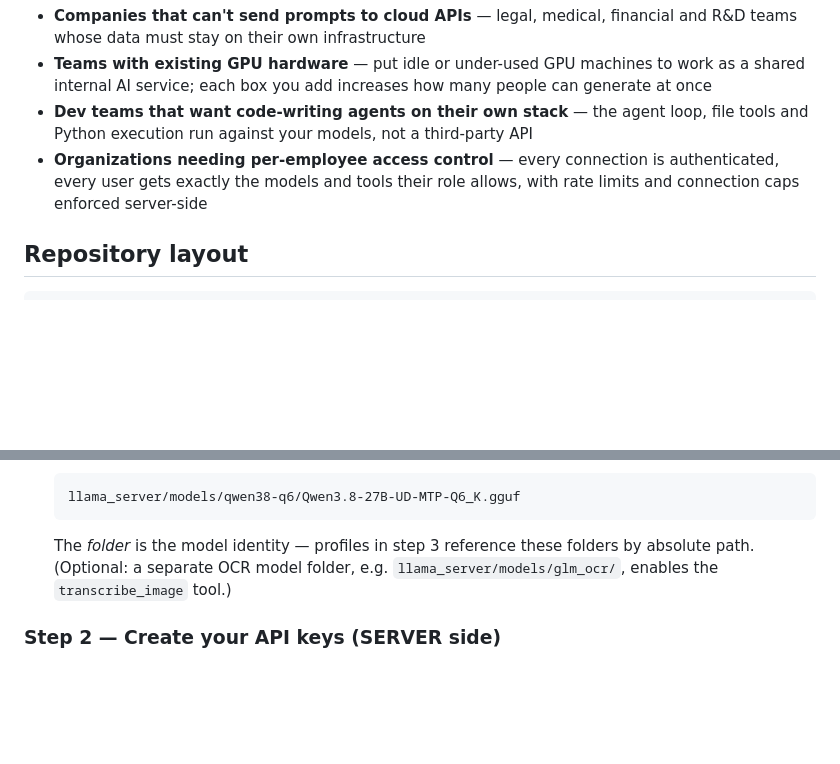
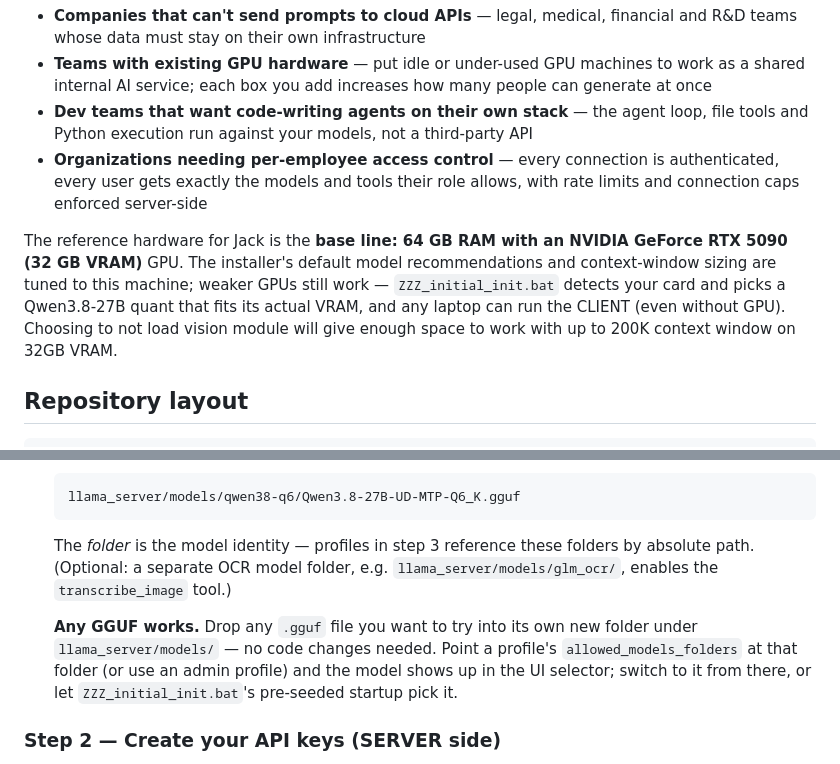
Before and after one commit to coolems/Jack, a Markdown page: README.md, 2 parts joined by grey strips. Rendered like a GitHub page; blank space fills up the shorter version.

````diff
--- a/README.md
+++ b/README.md
@@ -88,6 +88,8 @@ By default, no data leaves your local network: the relay only talks to the llama
 - **Dev teams that want code-writing agents on their own stack** — the agent loop, file tools and Python execution run against your models, not a third-party API
 - **Organizations needing per-employee access control** — every connection is authenticated, every user gets exactly the models and tools their role allows, with rate limits and connection caps enforced server-side
 
+The reference hardware for Jack is the **base line: 64 GB RAM with an NVIDIA GeForce RTX 5090 (32 GB VRAM)** GPU. The installer's default model recommendations and context-window sizing are tuned to this machine; weaker GPUs still work — `ZZZ_initial_init.bat` detects your card and picks a Qwen3.8-27B quant that fits its actual VRAM, and any laptop can run the CLIENT (even without GPU). Choosing to not load vision module will give enough space to work with up to 200K context window on 32GB VRAM.
+
 ## Repository layout
 
 ```
@@ -153,6 +155,8 @@ manual steps below describe what that script does, for reference / non-Windows m
 
    The *folder* is the model identity — profiles in step 3 reference these folders by absolute path. (Optional: a separate OCR model folder, e.g. `llama_server/models/glm_ocr/`, enables the `transcribe_image` tool.)
 
+   **Any GGUF works.** Drop any `.gguf` file you want to try into its own new folder under `llama_server/models/` — no code changes needed. Point a profile's `allowed_models_folders` at that folder (or use an admin profile) and the model shows up in the UI selector; switch to it from there, or let `ZZZ_initial_init.bat`'s pre-seeded startup pick it.
+
 ### Step 2 — Create your API keys (SERVER side)
 
 Open **`config/.api_keys.json`** in the repo root. On first start it is created automatically from the shipped `.api_keys.example.json` template, so a fresh checkout always has the file to edit. It contains one placeholder entry:
````
Also changed, not shown: other parts of README.md (+1 -0 lines).
